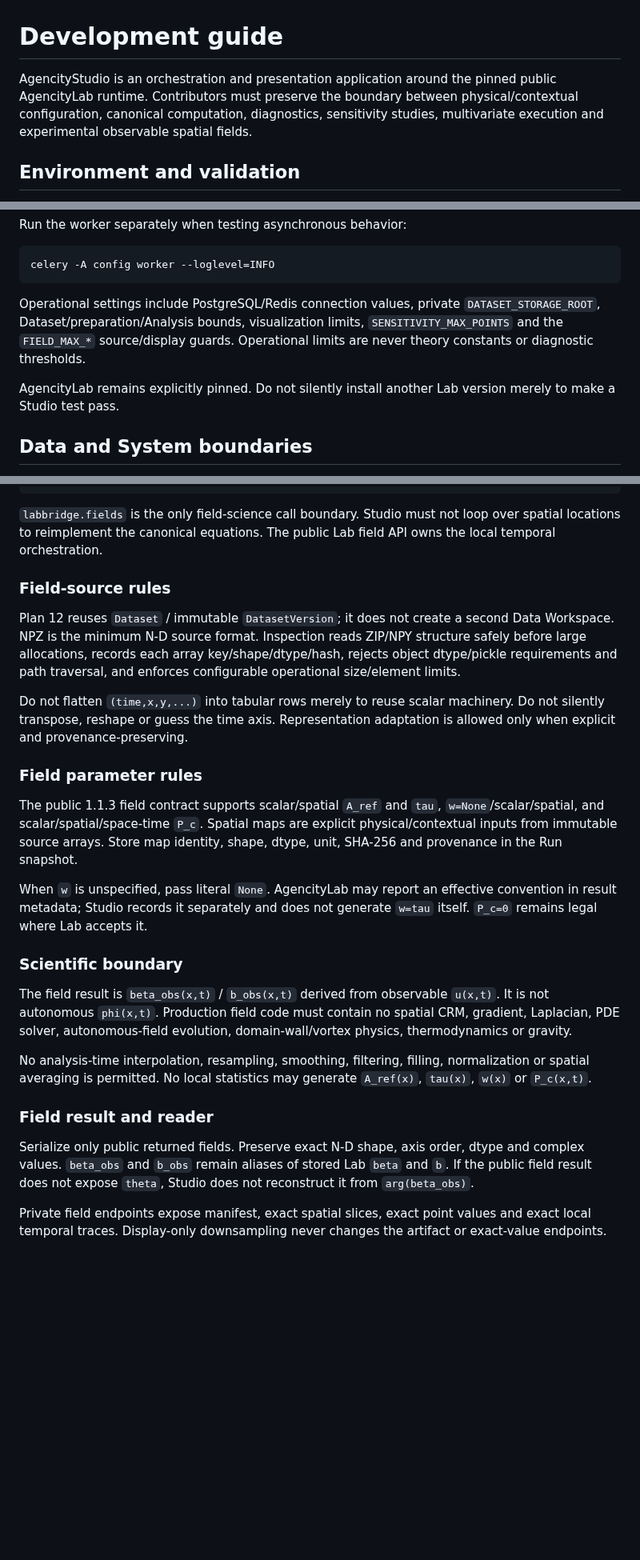
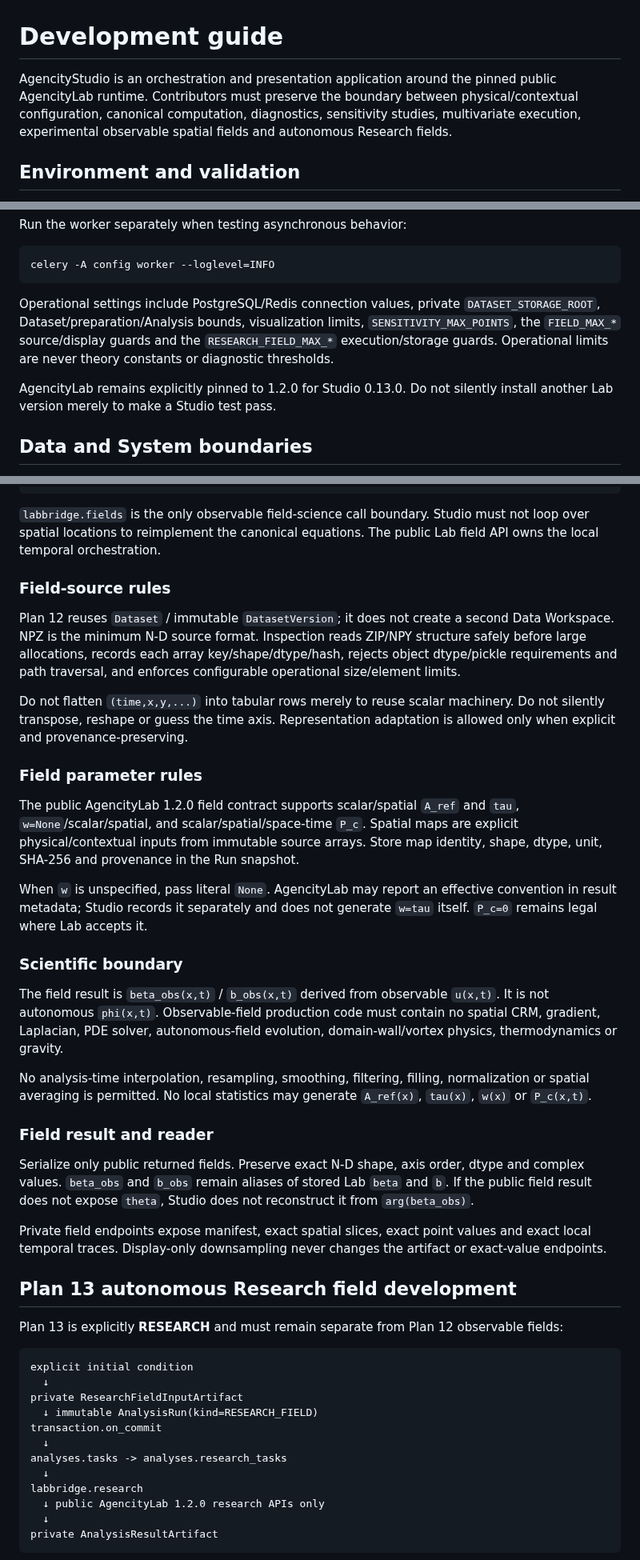
Before and after one commit to somafgroup/AgencityStudio, a Markdown page: docs/development.md, 3 parts joined by grey strips. Shown at 80% size. Rendered like a GitHub page; blank space fills up the shorter version.

````diff
--- a/docs/development.md
+++ b/docs/development.md
@@ -1,6 +1,6 @@
 # Development guide
 
-AgencityStudio is an orchestration and presentation application around the pinned public AgencityLab runtime. Contributors must preserve the boundary between physical/contextual configuration, canonical computation, diagnostics, sensitivity studies, multivariate execution and experimental observable spatial fields.
+AgencityStudio is an orchestration and presentation application around the pinned public AgencityLab runtime. Contributors must preserve the boundary between physical/contextual configuration, canonical computation, diagnostics, sensitivity studies, multivariate execution, experimental observable spatial fields and autonomous Research fields.
 
 ## Environment and validation
 
@@ -24,9 +24,9 @@ Run the worker separately when testing asynchronous behavior:
 celery -A config worker --loglevel=INFO
 ```
 
-Operational settings include PostgreSQL/Redis connection values, private `DATASET_STORAGE_ROOT`, Dataset/preparation/Analysis bounds, visualization limits, `SENSITIVITY_MAX_POINTS` and the `FIELD_MAX_*` source/display guards. Operational limits are never theory constants or diagnostic thresholds.
+Operational settings include PostgreSQL/Redis connection values, private `DATASET_STORAGE_ROOT`, Dataset/preparation/Analysis bounds, visualization limits, `SENSITIVITY_MAX_POINTS`, the `FIELD_MAX_*` source/display guards and the `RESEARCH_FIELD_MAX_*` execution/storage guards. Operational limits are never theory constants or diagnostic thresholds.
 
-AgencityLab remains explicitly pinned. Do not silently install another Lab version merely to make a Studio test pass.
+AgencityLab remains explicitly pinned to 1.2.0 for Studio 0.13.0. Do not silently install another Lab version merely to make a Studio test pass.
 
 ## Data and System boundaries
 
@@ -124,7 +124,7 @@ labbridge.fields
 private AnalysisResultArtifact (ZIP_NPY_JSON, N-D shapes preserved)
 ```
 
-`labbridge.fields` is the only field-science call boundary. Studio must not loop over spatial locations to reimplement the canonical equations. The public Lab field API owns the local temporal orchestration.
+`labbridge.fields` is the only observable field-science call boundary. Studio must not loop over spatial locations to reimplement the canonical equations. The public Lab field API owns the local temporal orchestration.
 
 ### Field-source rules
 
@@ -134,13 +134,13 @@ Do not flatten `(time,x,y,...)` into tabular rows merely to reuse scalar machine
 
 ### Field parameter rules
 
-The public 1.1.3 field contract supports scalar/spatial `A_ref` and `tau`, `w=None`/scalar/spatial, and scalar/spatial/space-time `P_c`. Spatial maps are explicit physical/contextual inputs from immutable source arrays. Store map identity, shape, dtype, unit, SHA-256 and provenance in the Run snapshot.
+The public AgencityLab 1.2.0 field contract supports scalar/spatial `A_ref` and `tau`, `w=None`/scalar/spatial, and scalar/spatial/space-time `P_c`. Spatial maps are explicit physical/contextual inputs from immutable source arrays. Store map identity, shape, dtype, unit, SHA-256 and provenance in the Run snapshot.
 
 When `w` is unspecified, pass literal `None`. AgencityLab may report an effective convention in result metadata; Studio records it separately and does not generate `w=tau` itself. `P_c=0` remains legal where Lab accepts it.
 
 ### Scientific boundary
 
-The field result is `beta_obs(x,t)` / `b_obs(x,t)` derived from observable `u(x,t)`. It is not autonomous `phi(x,t)`. Production field code must contain no spatial CRM, gradient, Laplacian, PDE solver, autonomous-field evolution, domain-wall/vortex physics, thermodynamics or gravity.
+The field result is `beta_obs(x,t)` / `b_obs(x,t)` derived from observable `u(x,t)`. It is not autonomous `phi(x,t)`. Observable-field production code must contain no spatial CRM, gradient, Laplacian, PDE solver, autonomous-field evolution, domain-wall/vortex physics, thermodynamics or gravity.
 
 No analysis-time interpolation, resampling, smoothing, filtering, filling, normalization or spatial averaging is permitted. No local statistics may generate `A_ref(x)`, `tau(x)`, `w(x)` or `P_c(x,t)`.
 
@@ -150,3 +150,22 @@ Serialize only public returned fields. Preserve exact N-D shape, axis order, dty
 
 Private field endpoints expose manifest, exact spatial slices, exact point values and exact local temporal traces. Display-only downsampling never changes the artifact or exact-value endpoints.
 
+## Plan 13 autonomous Research field development
+
+Plan 13 is explicitly **RESEARCH** and must remain separate from Plan 12 observable fields:
+
+```text
+explicit initial condition
+  ↓
+private ResearchFieldInputArtifact
+  ↓ immutable AnalysisRun(kind=RESEARCH_FIELD)
+transaction.on_commit
+  ↓
+analyses.tasks -> analyses.research_tasks
+  ↓
+labbridge.research
+  ↓ public AgencityLab 1.2.0 research APIs only
+  ↓
+private AnalysisResultArtifact
+```
+
````
Also changed, not shown: other parts of docs/development.md (+39 -7 lines).
